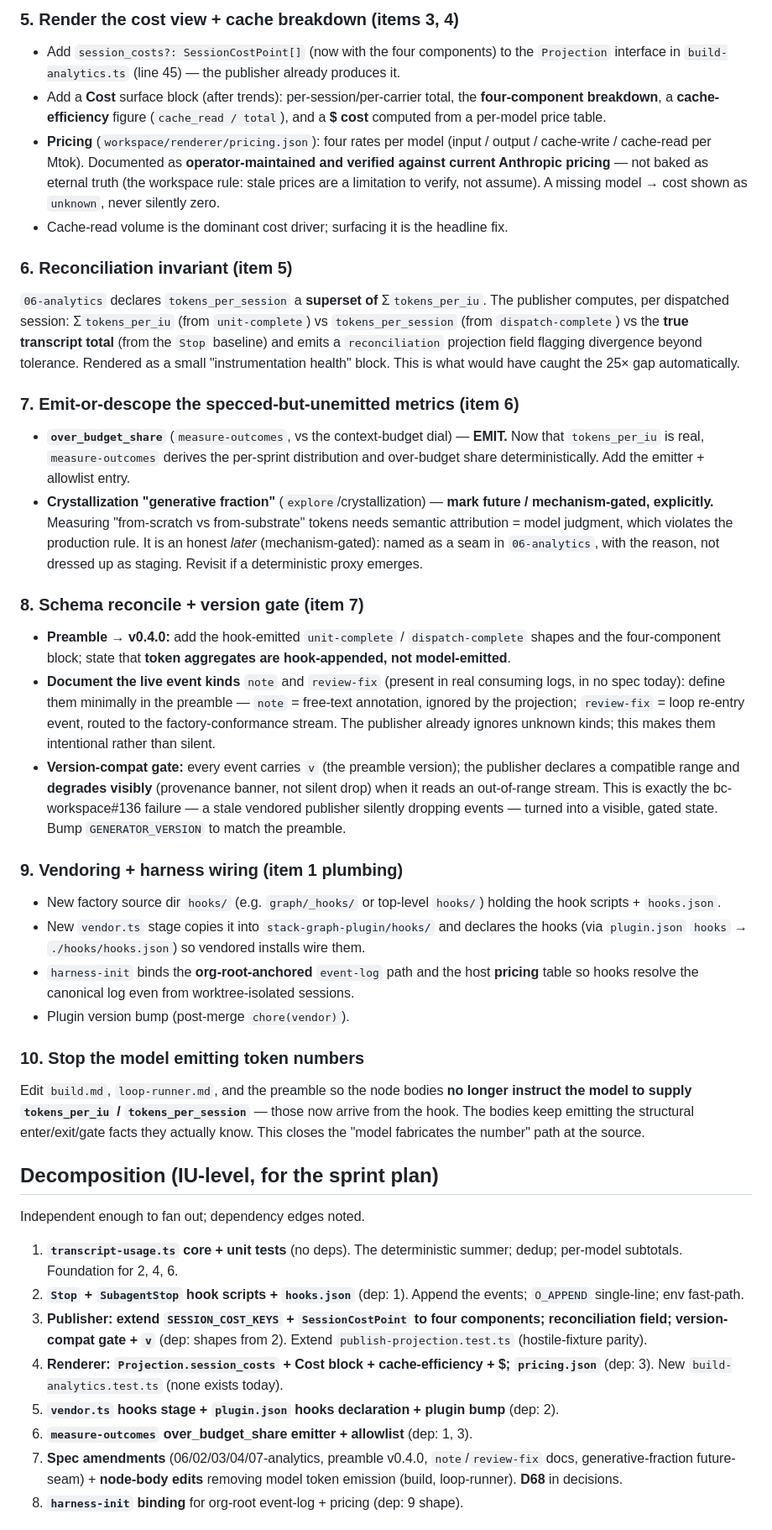
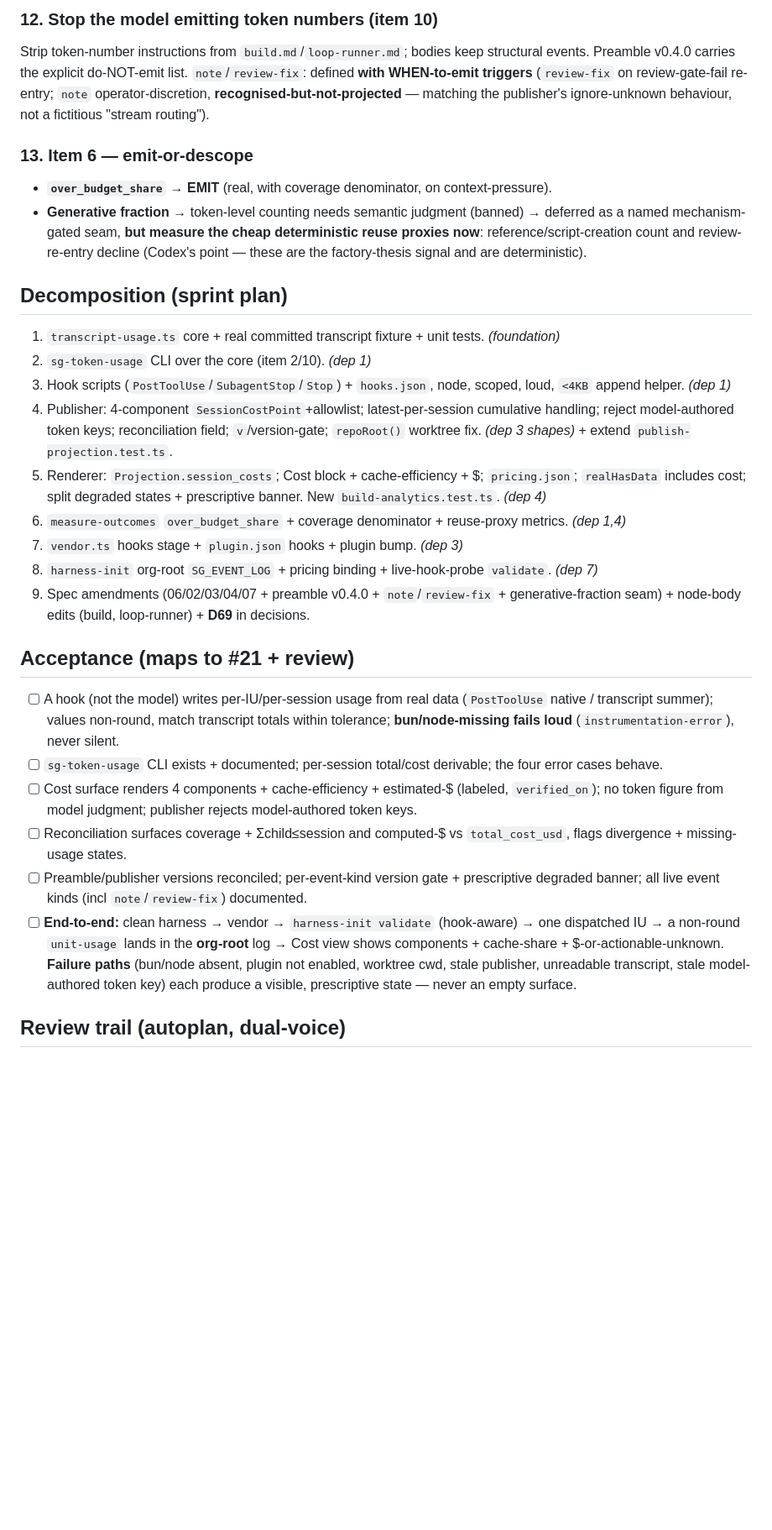
Before and after one commit to hk121992/stack-graph, a Markdown page: docs/token-instrumentation-design.md, the part around one of its changes. Shown at 84% size. GitHub-like rendering; blank space fills up the shorter version.

```diff
--- a/docs/token-instrumentation-design.md
+++ b/docs/token-instrumentation-design.md
@@ -145,87 +115,33 @@ allowlists stay in lockstep** (the in-file comments already mandate this).
 
-### 5. Render the cost view + cache breakdown (items 3, 4)
+### 12. Stop the model emitting token numbers (item 10)
 
-- Add `session_costs?: SessionCostPoint[]` (now with the four components) to the `Projection`
-  interface in `build-analytics.ts` (line 45) — the publisher already produces it.
-- Add a **Cost** surface block (after trends): per-session/per-carrier total, the
-  **four-component breakdown**, a **cache-efficiency** figure (`cache_read / total`), and a
-  **$ cost** computed from a per-model price table.
-- **Pricing** (`workspace/renderer/pricing.json`): four rates per model
-  (input / output / cache-write / cache-read per Mtok). Documented as **operator-maintained
-  and verified against current Anthropic pricing** — not baked as eternal truth (the
-  workspace rule: stale prices are a limitation to verify, not assume). A missing model →
-  cost shown as `unknown`, never silently zero.
-- Cache-read volume is the dominant cost driver; surfacing it is the headline fix.
+Strip token-number instructions from `build.md`/`loop-runner.md`; bodies keep structural events. Preamble v0.4.0 carries the explicit do-NOT-emit list. `note`/`review-fix`: defined **with WHEN-to-emit triggers** (`review-fix` on review-gate-fail re-entry; `note` operator-discretion, **recognised-but-not-projected** — matching the publisher's ignore-unknown behaviour, not a fictitious "stream routing").
 
-### 6. Reconciliation invariant (item 5)
+### 13. Item 6 — emit-or-descope
 
-`06-analytics` declares `tokens_per_session` a **superset of** Σ`tokens_per_iu`. The publisher
-computes, per dispatched session: Σ`tokens_per_iu` (from `unit-complete`) vs `tokens_per_session`
-(from `dispatch-complete`) vs the **true transcript total** (from the `Stop` baseline) and emits
-a `reconciliation` projection field flagging divergence beyond tolerance. Rendered as a small
-"instrumentation health" block. This is what would have caught the 25× gap automatically.
+- **`over_budget_share`** → **EMIT** (real, with coverage denominator, on context-pressure).
+- **Generative fraction** → token-level counting needs semantic judgment (banned) → deferred as a named mechanism-gated seam, **but measure the cheap deterministic reuse proxies now**: reference/script-creation count and review-re-entry decline (Codex's point — these are the factory-thesis signal and are deterministic).
 
-### 7. Emit-or-descope the specced-but-unemitted metrics (item 6)
+## Decomposition (sprint plan)
 
-- **`over_budget_share`** (`measure-outcomes`, vs the context-budget dial) — **EMIT.** Now
-  that `tokens_per_iu` is real, `measure-outcomes` derives the per-sprint distribution and
-  over-budget share deterministically. Add the emitter + allowlist entry.
-- **Crystallization "generative fraction"** (`explore`/crystallization) — **mark
-  future / mechanism-gated, explicitly.** Measuring "from-scratch vs from-substrate" tokens
-  needs semantic attribution = model judgment, which violates the production rule. It is an
-  honest *later* (mechanism-gated): named as a seam in `06-analytics`, with the reason, not
-  dressed up as staging. Revisit if a deterministic proxy emerges.
+1. `transcript-usage.ts` core + real committed transcript fixture + unit tests. *(foundation)*
+2. `sg-token-usage` CLI over the core (item 2/10). *(dep 1)*
+3. Hook scripts (`PostToolUse`/`SubagentStop`/`Stop`) + `hooks.json`, node, scoped, loud, `<4KB` append helper. *(dep 1)*
+4. Publisher: 4-component `SessionCostPoint`+allowlist; latest-per-session cumulative handling; reject model-authored token keys; reconciliation field; `v`/version-gate; `repoRoot()` worktree fix. *(dep 3 shapes)* + extend `publish-projection.test.ts`.
+5. Renderer: `Projection.session_costs`; Cost block + cache-efficiency + $; `pricing.json`; `realHasData` includes cost; split degraded states + prescriptive banner. New `build-analytics.test.ts`. *(dep 4)*
+6. `measure-outcomes` `over_budget_share` + coverage denominator + reuse-proxy metrics. *(dep 1,4)*
+7. `vendor.ts` hooks stage + `plugin.json` hooks + plugin bump. *(dep 3)*
+8. `harness-init` org-root `SG_EVENT_LOG` + pricing binding + live-hook-probe `validate`. *(dep 7)*
+9. Spec amendments (06/02/03/04/07 + preamble v0.4.0 + `note`/`review-fix` + generative-fraction seam) + node-body edits (build, loop-runner) + **D69** in decisions.
 
-### 8. Schema reconcile + version gate (item 7)
+## Acceptance (maps to #21 + review)
 
-- **Preamble → v0.4.0:** add the hook-emitted `unit-complete` / `dispatch-complete` shapes
-  and the four-component block; state that **token aggregates are hook-appended, not
-  model-emitted**.
-- **Document the live event kinds** `note` and `review-fix` (present in real consuming logs,
-  in no spec today): define them minimally in the preamble — `note` = free-text annotation,
-  ignored by the projection; `review-fix` = loop re-entry event, routed to the
-  factory-conformance stream. The publisher already ignores unknown kinds; this makes them
-  intentional rather than silent.
-- **Version-compat gate:** every event carries `v` (the preamble version); the publisher
-  declares a compatible range and **degrades visibly** (provenance banner, not silent drop)
-  when it reads an out-of-range stream. This is exactly the bc-workspace#136 failure — a
-  stale vendored publisher silently dropping events — turned into a visible, gated state.
-  Bump `GENERATOR_VERSION` to match the preamble.
+- [ ] A hook (not the model) writes per-IU/per-session usage from real data (`PostToolUse` native / transcript summer); values non-round, match transcript totals within tolerance; **bun/node-missing fails loud** (`instrumentation-error`), never silent.
+- [ ] `sg-token-usage` CLI exists + documented; per-session total/cost derivable; the four error cases behave.
+- [ ] Cost surface renders 4 components + cache-efficiency + estimated-$ (labeled, `verified_on`); no token figure from model judgment; publisher rejects model-authored token keys.
+- [ ] Reconciliation surfaces coverage + Σchild≤session and computed-$ vs `total_cost_usd`, flags divergence + missing-usage states.
+- [ ] Preamble/publisher versions reconciled; per-event-kind version gate + prescriptive degraded banner; all live event kinds (incl `note`/`review-fix`) documented.
+- [ ] **End-to-end:** clean harness → vendor → `harness-init validate` (hook-aware) → one dispatched IU → a non-round `unit-usage` lands in the **org-root** log → Cost view shows components + cache-share + $-or-actionable-unknown. **Failure paths** (bun/node absent, plugin not enabled, worktree cwd, stale publisher, unreadable transcript, stale model-authored token key) each produce a visible, prescriptive state — never an empty surface.
 
-### 9. Vendoring + harness wiring (item 1 plumbing)
+## Review trail (autoplan, dual-voice)
 
-- New factory source dir `hooks/` (e.g. `graph/_hooks/` or top-level `hooks/`) holding the
-  hook scripts + `hooks.json`.
-- New `vendor.ts` stage copies it into `stack-graph-plugin/hooks/` and declares the hooks
-  (via `plugin.json` `hooks` → `./hooks/hooks.json`) so vendored installs wire them.
-- `harness-init` binds the **org-root-anchored** `event-log` path and the host **pricing**
-  table so hooks resolve the canonical log even from worktree-isolated sessions.
-- Plugin version bump (post-merge `chore(vendor)`).
-
-### 10. Stop the model emitting token numbers
-
-Edit `build.md`, `loop-runner.md`, and the preamble so the node bodies **no longer instruct
-the model to supply `tokens_per_iu` / `tokens_per_session`** — those now arrive from the
-hook. The bodies keep emitting the structural enter/exit/gate facts they actually know. This
-closes the "model fabricates the number" path at the source.
-
-## Decomposition (IU-level, for the sprint plan)
-
-Independent enough to fan out; dependency edges noted.
-
-1. **`transcript-usage.ts` core + unit tests** (no deps). The deterministic summer; dedup;
-   per-model subtotals. Foundation for 2, 4, 6.
-2. **`Stop` + `SubagentStop` hook scripts + `hooks.json`** (dep: 1). Append the events;
-   `O_APPEND` single-line; env fast-path.
-3. **Publisher: extend `SESSION_COST_KEYS` + `SessionCostPoint` to four components;
-   reconciliation field; version-compat gate + `v`** (dep: shapes from 2). Extend
-   `publish-projection.test.ts` (hostile-fixture parity).
-4. **Renderer: `Projection.session_costs` + Cost block + cache-efficiency + $; `pricing.json`**
-   (dep: 3). New `build-analytics.test.ts` (none exists today).
-5. **`vendor.ts` hooks stage + `plugin.json` hooks declaration + plugin bump** (dep: 2).
-6. **`measure-outcomes` over_budget_share emitter + allowlist** (dep: 1, 3).
-7. **Spec amendments** (06/02/03/04/07-analytics, preamble v0.4.0, `note`/`review-fix` docs,
-   generative-fraction future-seam) + **node-body edits** removing model token emission
-   (build, loop-runner). **D68** in decisions.
-8. **`harness-init` binding** for org-root event-log + pricing (dep: 9 shape).
-
```
Also changed, not shown: other parts of docs/token-instrumentation-design.md (+83 -136 lines).
